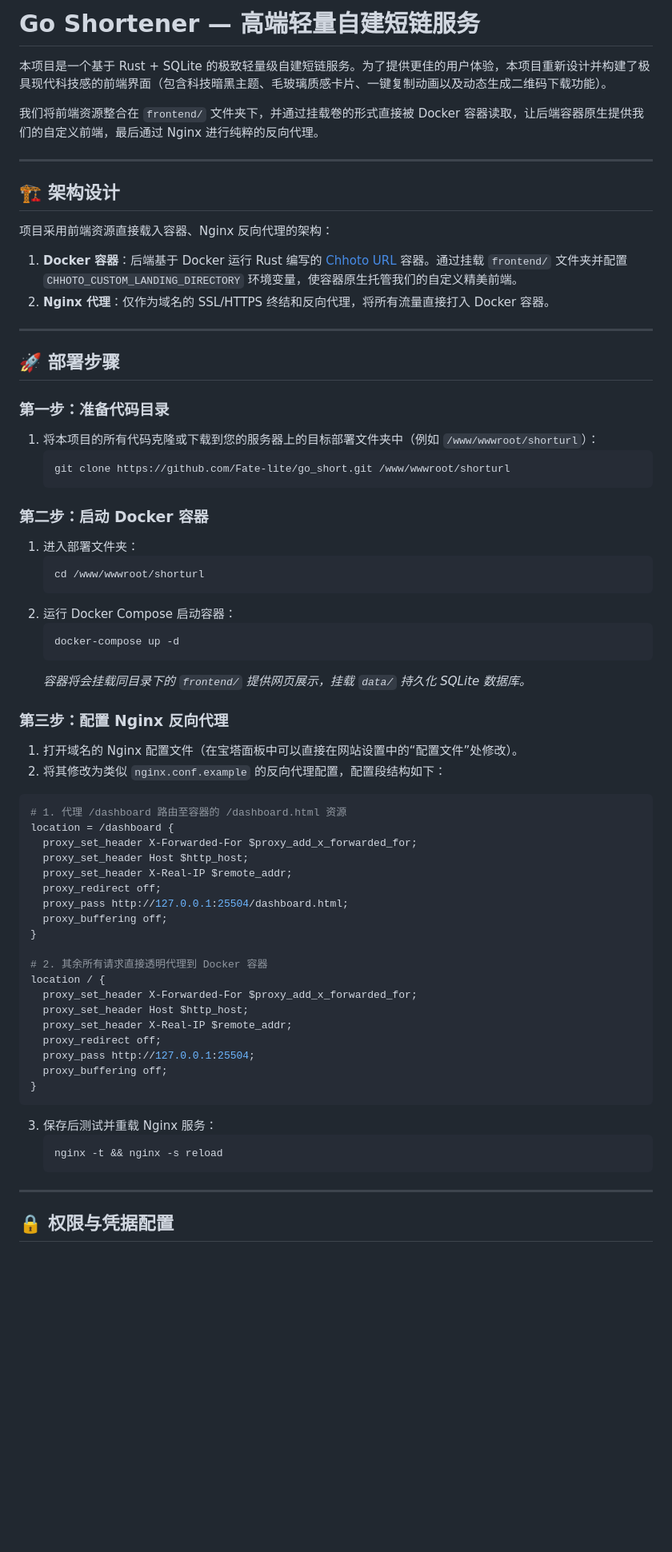
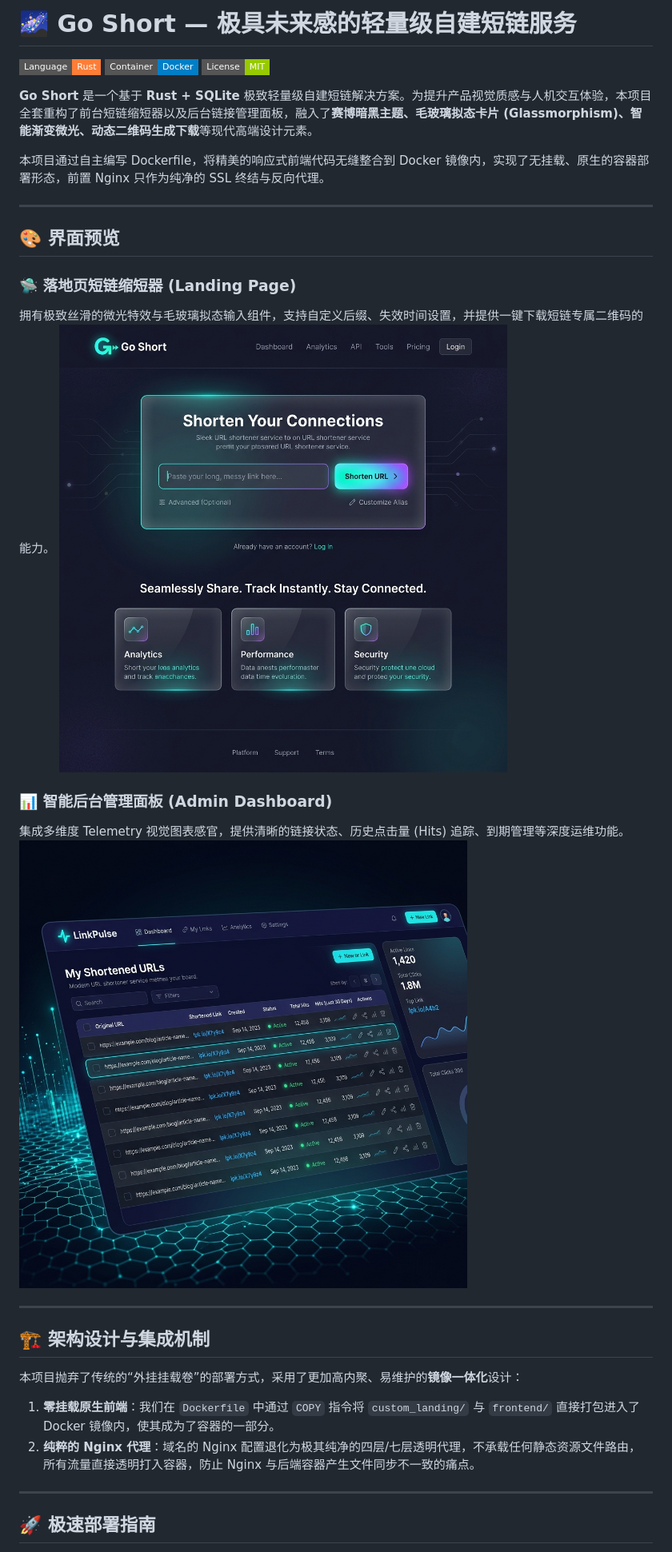
Before and after one commit to Fate-lite/go_short, a Markdown page: README.md, the part around the change printed below. Shown: that part at 80% size. GitHub-like rendering; pictures changed too: go_short_dashboard_preview.png (added), go_short_landing_preview.png (added); badges without logos; blank space fills up the shorter version.

Commit message:
docs: upgrade README.md design aesthetics with premium interface screenshots

````diff
--- a/README.md
+++ b/README.md
@@ -1,72 +1,35 @@
-# Go Shortener — 高端轻量自建短链服务
+# 🌌 Go Short — 极具未来感的轻量级自建短链服务
 
-本项目是一个基于 Rust + SQLite 的极致轻量级自建短链服务。为了提供更佳的用户体验，本项目重新设计并构建了极具现代科技感的前端界面（包含科技暗黑主题、毛玻璃质感卡片、一键复制动画以及动态生成二维码下载功能）。
+[![Rust](https://img.shields.io/badge/Language-Rust-orange.svg?style=flat-square)](https://www.rust-lang.org/)
+[![Docker](https://img.shields.io/badge/Container-Docker-blue.svg?style=flat-square)](https://www.docker.com/)
+[![License](https://img.shields.io/badge/License-MIT-green.svg?style=flat-square)](LICENSE)
 
-我们将前端资源整合在 `frontend/` 文件夹下，并通过挂载卷的形式直接被 Docker 容器读取，让后端容器原生提供我们的自定义前端，最后通过 Nginx 进行纯粹的反向代理。
+**Go Short** 是一个基于 **Rust + SQLite** 极致轻量级自建短链解决方案。为提升产品视觉质感与人机交互体验，本项目全套重构了前台短链缩短器以及后台链接管理面板，融入了**赛博暗黑主题、毛玻璃拟态卡片 (Glassmorphism)、智能渐变微光、动态二维码生成下载**等现代高端设计元素。
+
+本项目通过自主编写 Dockerfile，将精美的响应式前端代码无缝整合到 Docker 镜像内，实现了无挂载、原生的容器部署形态，前置 Nginx 只作为纯净的 SSL 终结与反向代理。
 
 ---
 
-## 🏗️ 架构设计
+## 🎨 界面预览
 
-项目采用前端资源直接载入容器、Nginx 反向代理的架构：
-1. **Docker 容器**：后端基于 Docker 运行 Rust 编写的 [Chhoto URL](https://github.com/SinTan1729/chhoto-url) 容器。通过挂载 `frontend/` 文件夹并配置 `CHHOTO_CUSTOM_LANDING_DIRECTORY` 环境变量，使容器原生托管我们的自定义精美前端。
-2. **Nginx 代理**：仅作为域名的 SSL/HTTPS 终结和反向代理，将所有流量直接打入 Docker 容器。
+### 🛸 落地页短链缩短器 (Landing Page)
+拥有极致丝滑的微光特效与毛玻璃拟态输入组件，支持自定义后缀、失效时间设置，并提供一键下载短链专属二维码的能力。
+![Landing Page Preview](go_short_landing_preview.png)
+
+### 📊 智能后台管理面板 (Admin Dashboard)
+集成多维度 Telemetry 视觉图表感官，提供清晰的链接状态、历史点击量 (Hits) 追踪、到期管理等深度运维功能。
+![Admin Dashboard Preview](go_short_dashboard_preview.png)
 
 ---
 
-## 🚀 部署步骤
+## 🏗️ 架构设计与集成机制
 
-### 第一步：准备代码目录
+本项目抛弃了传统的“外挂挂载卷”的部署方式，采用了更加高内聚、易维护的**镜像一体化**设计：
 
-1. 将本项目的所有代码克隆或下载到您的服务器上的目标部署文件夹中（例如 `/www/wwwroot/shorturl`）：
-   ```bash
-   git clone https://github.com/Fate-lite/go_short.git /www/wwwroot/shorturl
-   ```
-
-### 第二步：启动 Docker 容器
-
-1. 进入部署文件夹：
-   ```bash
-   cd /www/wwwroot/shorturl
-   ```
-2. 运行 Docker Compose 启动容器：
-   ```bash
-   docker-compose up -d
-   ```
-   *容器将会挂载同目录下的 `frontend/` 提供网页展示，挂载 `data/` 持久化 SQLite 数据库。*
-
-### 第三步：配置 Nginx 反向代理
-
-1. 打开域名的 Nginx 配置文件（在宝塔面板中可以直接在网站设置中的“配置文件”处修改）。
-2. 将其修改为类似 `nginx.conf.example` 的反向代理配置，配置段结构如下：
-
-```nginx
-# 1. 代理 /dashboard 路由至容器的 /dashboard.html 资源
-location = /dashboard {
-  proxy_set_header X-Forwarded-For $proxy_add_x_forwarded_for;
-  proxy_set_header Host $http_host;
-  proxy_set_header X-Real-IP $remote_addr;
-  proxy_redirect off;
-  proxy_pass http://127.0.0.1:25504/dashboard.html;
-  proxy_buffering off;
-}
-
-# 2. 其余所有请求直接透明代理到 Docker 容器
-location / {
-  proxy_set_header X-Forwarded-For $proxy_add_x_forwarded_for;
-  proxy_set_header Host $http_host;
-  proxy_set_header X-Real-IP $remote_addr;
-  proxy_redirect off;
-  proxy_pass http://127.0.0.1:25504;
-  proxy_buffering off;
-}
-```
-3. 保存后测试并重载 Nginx 服务：
-   ```bash
-   nginx -t && nginx -s reload
-   ```
+1. **零挂载原生前端**：我们在 `Dockerfile` 中通过 `COPY` 指令将 `custom_landing/` 与 `frontend/` 直接打包进入了 Docker 镜像内，使其成为了容器的一部分。
+2. **纯粹的 Nginx 代理**：域名的 Nginx 配置退化为极其纯净的四层/七层透明代理，不承载任何静态资源文件路由，所有流量直接透明打入容器，防止 Nginx 与后端容器产生文件同步不一致的痛点。
 
 ---
 
-## 🔒 权限与凭据配置
+## 🚀 极速部署指南
 
````
Also changed, not shown: other parts of README.md (+65 -13 lines).
